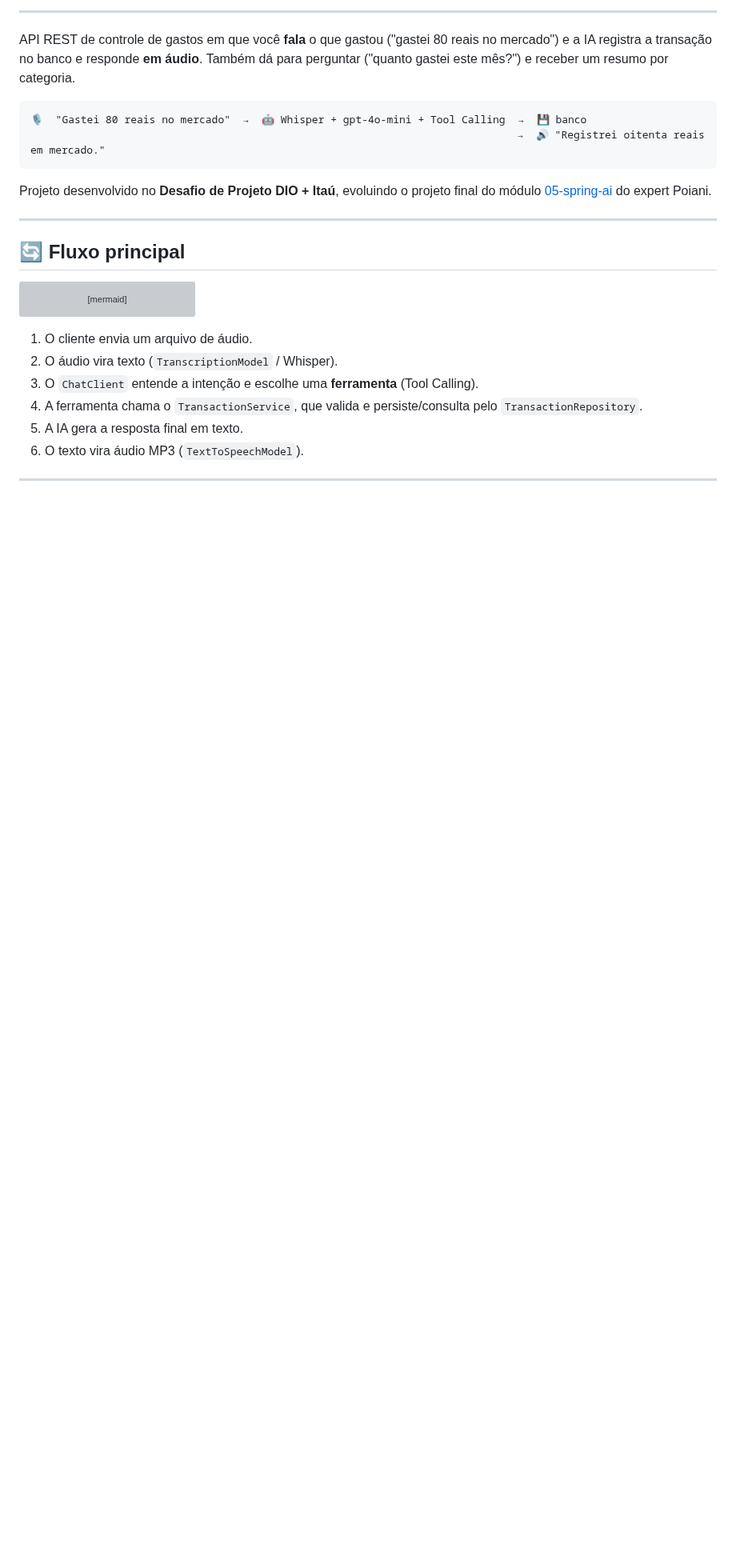
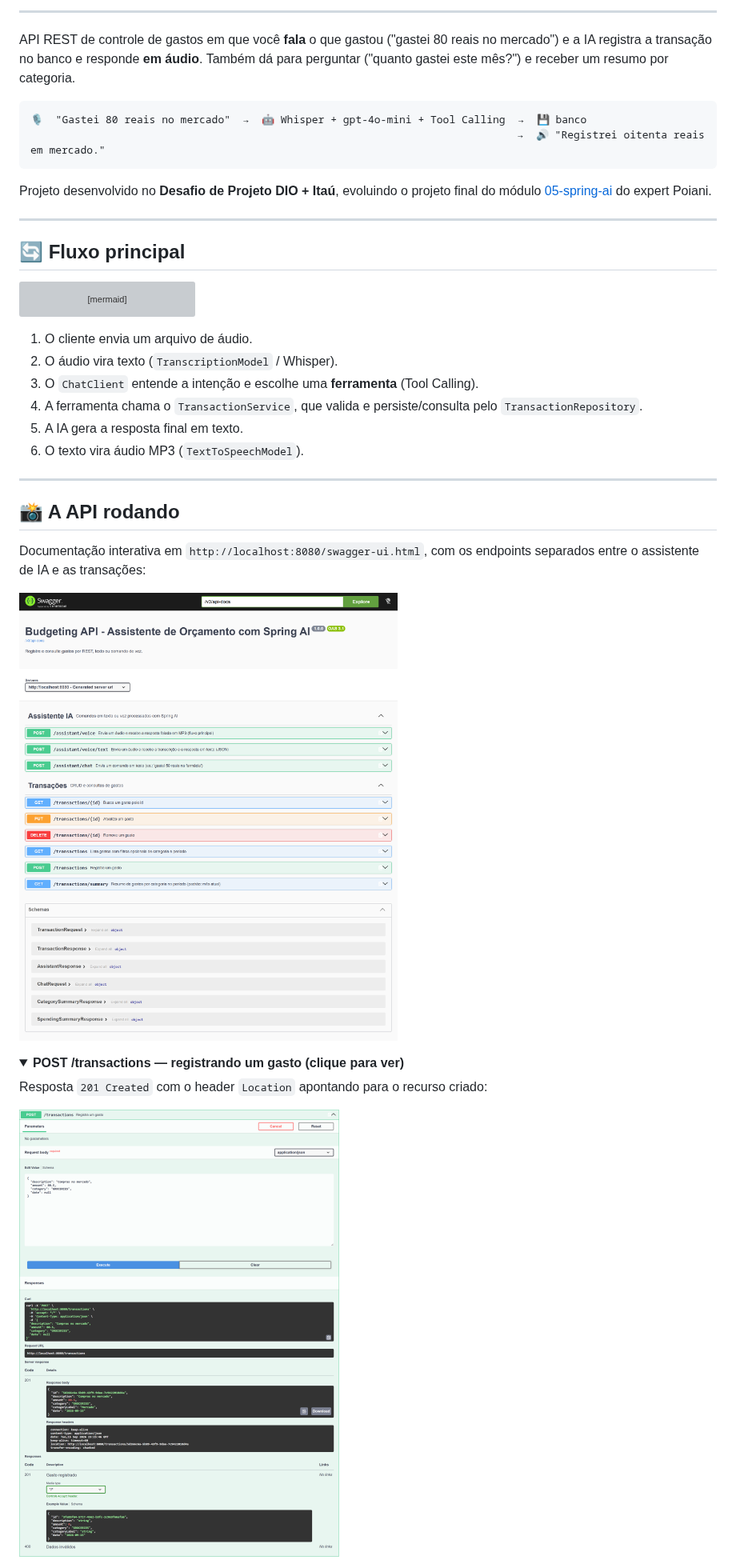
Before and after one commit to BrunoBergamin/desafio-dio-spring-ai-budgeting, a Markdown page: README.md, the part around one of its changes. Shown at 80% size. Drawn GitHub-style; pictures changed too: docs/images/swagger-overview.png (added), docs/images/swagger-post-transaction.png (added); folded sections open; blank space fills up the shorter version; grey boxes are pictures that could not be loaded.

```diff
--- a/README.md
+++ b/README.md
@@ -76,3 +76,18 @@ sequenceDiagram
 
 ---
 
+## 📸 A API rodando
+
+Documentação interativa em `http://localhost:8080/swagger-ui.html`, com os endpoints separados entre o assistente de IA e as transações:
+
+![Swagger UI com todos os endpoints da API](docs/images/swagger-overview.png)
+
+<details>
+<summary><b>POST /transactions — registrando um gasto (clique para ver)</b></summary>
+
+Resposta `201 Created` com o header `Location` apontando para o recurso criado:
+
+![POST /transactions executado no Swagger, com resposta 201](docs/images/swagger-post-transaction.png)
+
+</details>
+
```
Also changed, not shown: other parts of README.md (+13 -1 lines), docs/images/swagger-summary.png (added), 3 other files.
